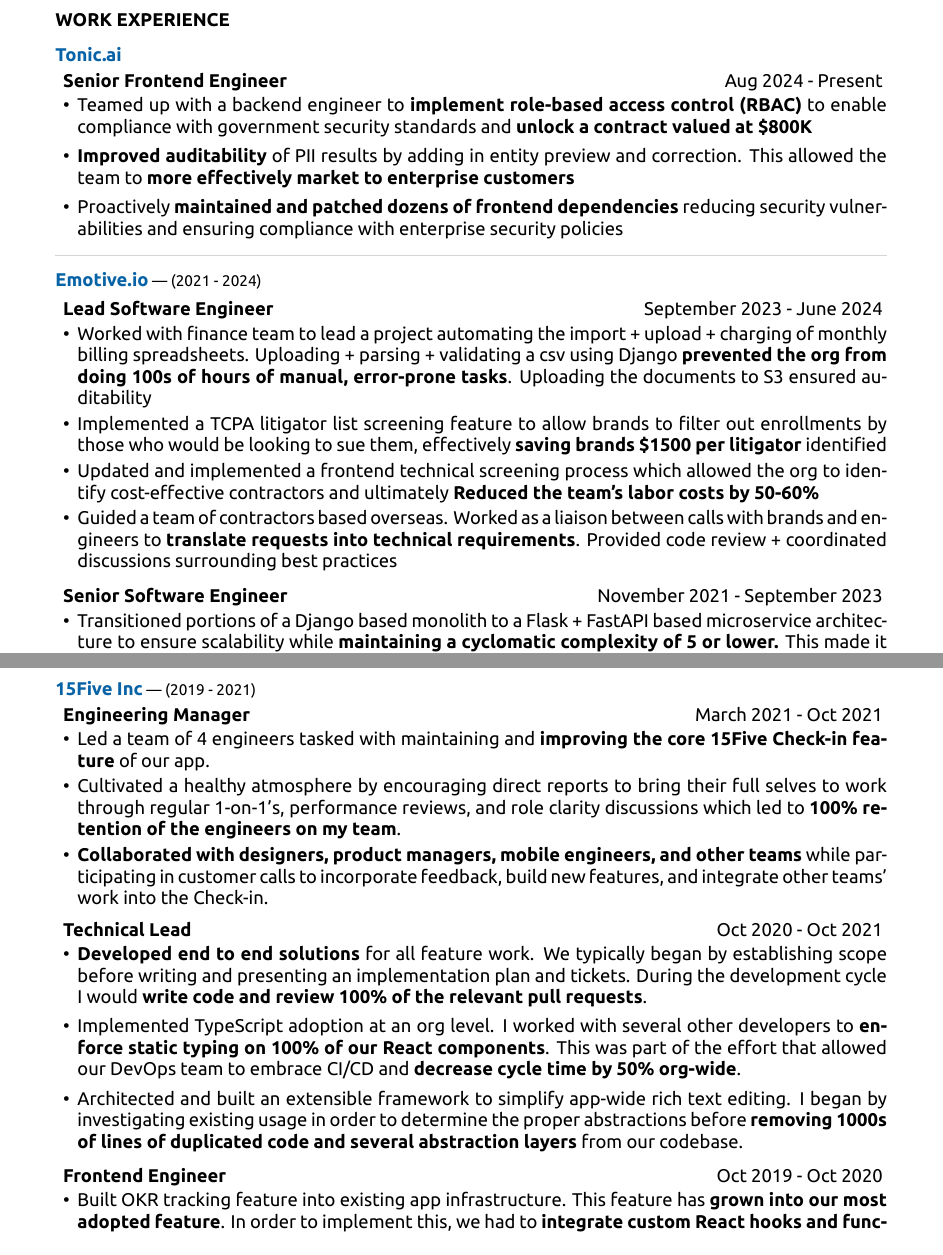
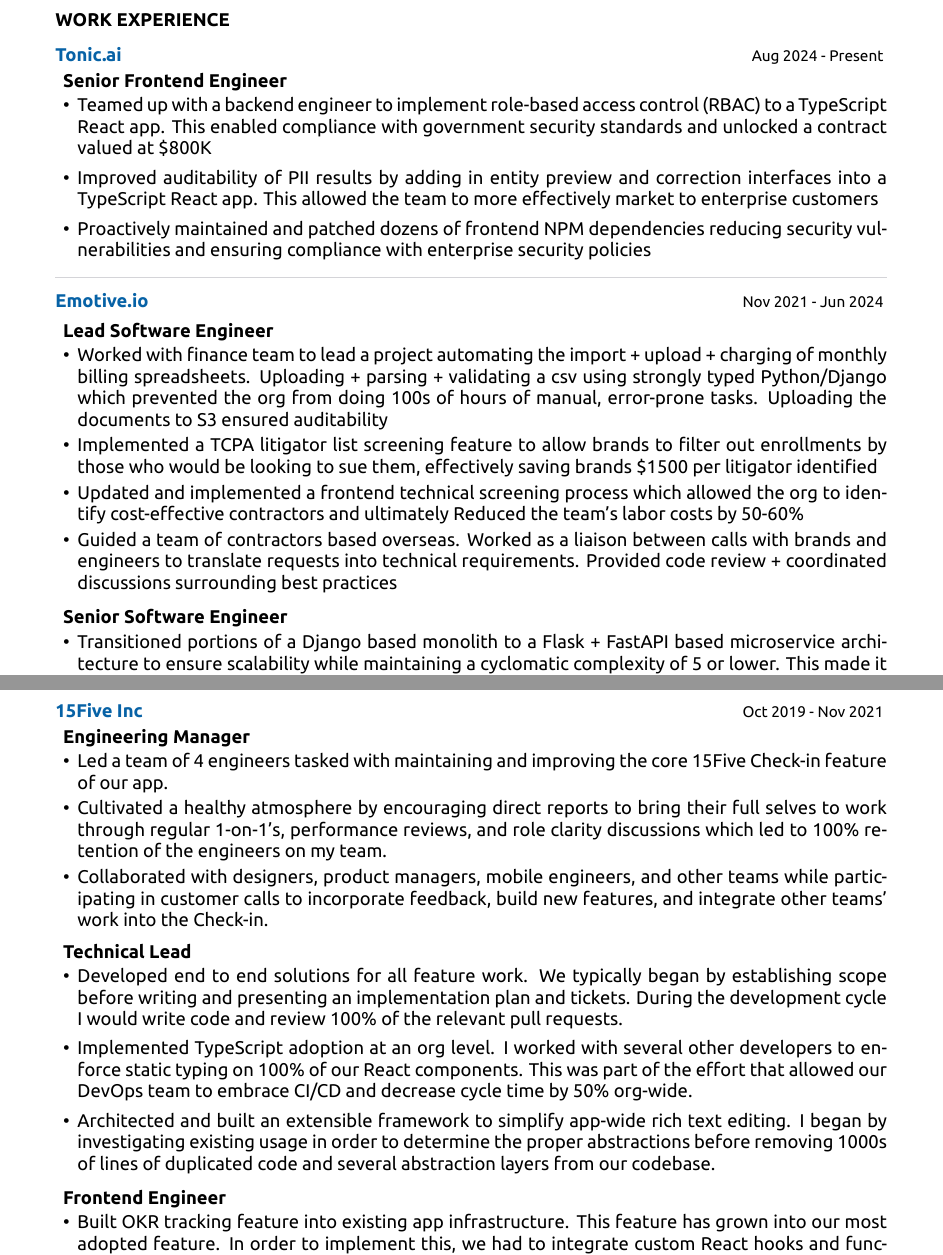
Before and after one commit to jpribyl/resume, a LaTeX CV (resume.tex): two parts of pages 1 and 2 of 3, joined at a grey line, cut so that both start at the same text. Compiled offline with XeLaTeX.

Commit message:
reformat

```diff
--- a/resume.tex
+++ b/resume.tex
@@ -50,28 +50,29 @@
     \vspace{.4em}
 
     \noindent\begin{minipage}[t]{1\textwidth}
-      {\bf \textcolor{blue} {\large{Tonic.ai}}}
+      {\bf \textcolor{blue} {\large{Tonic.ai}}} \hfill Aug 2024 - Present
       \vspace{.25em}
       \begin{addmargin}[.5em]{0em}
-        \large{\bf Senior Frontend Engineer} {\hfill Aug 2024 - Present}
+        \large{\bf Senior Frontend Engineer}
         \vspace{-.5em}
         \begin{itemize}
             \setlength\itemsep{.1em}
 
-          \item {Teamed up with a backend engineer to {\bf implement role-based
-            access control (RBAC)} to enable compliance with government
-            security standards and {\bf unlock a contract valued at \$800K }}
+          \item {Teamed up with a backend engineer to implement role-based
+            access control (RBAC) to a TypeScript React app. This enabled compliance with
+            government security standards and unlocked a contract valued at
+            \$800K}
 
-          \item {{\bf Improved auditability} of PII results by adding in
-            entity preview and correction. This allowed the team to {\bf more
-            effectively market to enterprise customers}}
+          \item {Improved auditability of PII results by adding in entity
+            preview and correction interfaces into a TypeScript React app. This allowed the
+            team to more effectively market to enterprise customers}
 
           %\item {Worked with product and design to build an interface allowing
             %users to {\bf create custom entities} which greatly increased the
             %versatility of the product}
 
-          \item {Proactively {\bf maintained and patched dozens of frontend
-            dependencies} reducing security vulnerabilities and ensuring
+          \item {Proactively maintained and patched dozens of frontend NPM
+            dependencies reducing security vulnerabilities and ensuring
             compliance with enterprise security policies}
 
 
@@ -89,31 +90,37 @@
 
 
     \noindent\begin{minipage}[t]{1\textwidth}
-      {\bf \textcolor{blue} {\large{Emotive.io}}} --- (2021 - 2024)
+      {\bf \textcolor{blue} {\large{Emotive.io}}} \hfill Nov 2021 - Jun 2024
       \vspace{.5em}
 
       \begin{addmargin}[.5em]{0em}
-        \large{{\bf \textcolor{black}{Lead Software Engineer}} {\hfill September 2023 - {\textcolor{black}{June 2024}}}}
+        \large{{\bf \textcolor{black}{Lead Software Engineer}}}
         \vspace{-.5em}
         \begin{itemize}
             \setlength\itemsep{-.1em}
+
             \item {Worked with finance team to lead a project automating the
               import + upload + charging of monthly billing spreadsheets.
-              Uploading + parsing + validating a csv using Django {\bf
-              prevented the org from doing 100s of hours of manual, error-prone
-              tasks}. Uploading the documents to S3 ensured auditability}
+              Uploading + parsing + validating a csv using strongly typed
+              Python/Django which prevented the org from doing 100s of hours of
+              manual, error-prone tasks. Uploading the documents to S3 ensured
+              auditability}
+
             \item {Implemented a TCPA litigator list screening feature to allow
               brands to filter out enrollments by those who would be looking to
-              sue them, effectively {\bf saving brands \$1500 per litigator}
+              sue them, effectively saving brands \$1500 per litigator
               identified}
+
             \item {Updated and implemented a frontend technical screening
               process which allowed the org to identify cost-effective
-              contractors and ultimately {\bf Reduced the team's labor costs by
-              50-60\%}}
+              contractors and ultimately Reduced the team's labor costs by
+              50-60\%}
+
             \item {Guided a team of contractors based overseas. Worked as a
-              liaison between calls with brands and engineers to {\bf translate
-              requests into technical requirements}. Provided code review +
+              liaison between calls with brands and engineers to translate
+              requests into technical requirements. Provided code review +
               coordinated discussions surrounding best practices}
+
         \end{itemize}
       \end{addmargin}
     \end{minipage}
@@ -123,13 +130,7 @@
     \noindent\begin{minipage}[t]{1\textwidth}
       \begin{addmargin}[.5em]{0em}
         %{\bf \textcolor{blue}{Senior Software Engineer}} {\hfill November 2021 - {\bf \textcolor{blue}{September 2023}}}
-        \large{\bf \textcolor{black}{Senior Software Engineer}} {\hfill November 2021 - {\textcolor{black}{September 2023}}}
+        \large{\bf \textcolor{black}{Senior Software Engineer}}
         \vspace{-.5em}
         \begin{itemize}
             \setlength\itemsep{-.1em}
-            \item {Transitioned portions of a Django based monolith to a Flask +
-              FastAPI based microservice architecture to ensure scalability
-              while {\bf maintaining a cyclomatic complexity of 5 or lower.}
-              This made it possible for teams to function more independently
-              and increased the org's velocity}
-            \item {Refactored Django systems to {\bf reduce query times by
@@ -145,0 +138,4 @@
+            \item {Transitioned portions of a Django based monolith to a Flask
+              + FastAPI based microservice architecture to ensure scalability
+              while maintaining a cyclomatic complexity of 5 or lower. This
+              made it possible for teams to function more independently and
@@ -156,21 +168,21 @@
     %\end{minipage}
 
     \noindent\begin{minipage}[t]{1\textwidth}
-      {\bf \textcolor{blue} {\large{15Five Inc}}} --- (2019 - 2021)
+      {\bf \textcolor{blue} {\large{15Five Inc}}} \hfill Oct 2019 - Nov 2021
       \vspace{.25em}
       \begin{addmargin}[.5em]{0em}
-        \large{\bf {Engineering Manager}} {\hfill March 2021 - {Oct 2021}}
+        \large{\bf {Engineering Manager}}
         \vspace{-.5em}
         \begin{itemize}
             \setlength\itemsep{-.1em}
-            \item {Led a team of 4 engineers tasked with maintaining and {\bf
-                  improving the core 15Five Check-in feature} of our app.}
+            \item {Led a team of 4 engineers tasked with maintaining and
+                  improving the core 15Five Check-in feature of our app.}
             \item {Cultivated a healthy atmosphere by encouraging direct
                   reports to bring their full selves to work through regular
                   1-on-1's, performance reviews, and role clarity discussions
-                  which led to {\bf 100\% retention of the engineers on my team}.}
-            \item {{\bf Collaborated with designers, product managers, mobile
-                  engineers, and other teams} while participating in customer calls
+                  which led to 100\% retention of the engineers on my team.}
+            \item {Collaborated with designers, product managers, mobile
+                  engineers, and other teams while participating in customer calls
                   to incorporate feedback, build new features, and integrate other
                   teams' work into the Check-in.}
         \end{itemize}
@@ -181,38 +193,40 @@
 
     \noindent\begin{minipage}[t]{1\textwidth}
       \begin{addmargin}[.5em]{0em}
-        \large{\bf {Technical Lead}} {\hfill Oct 2020 - {Oct 2021}}
+        \large{\bf {Technical Lead}}
         \vspace{-.5em}
         \begin{itemize}
             \setlength\itemsep{.1em}
-            \item {{\bf Developed end to end solutions} for all feature work. We
-                  typically began by establishing scope before writing and
-                  presenting an implementation plan and tickets. During the
-                  development cycle I would {\bf write code and review
-                  100\% of the relevant pull requests}.}
+            \item {Developed end to end solutions for all feature work. We
+              typically began by establishing scope before writing and
+              presenting an implementation plan and tickets. During the
+              development cycle I would write code and review 100\% of the
+              relevant pull requests.}
 
-            \item {Implemented TypeScript adoption at an org level. I
-              worked with several other developers to {\bf enforce static
-              typing on 100\% of our React components}. This was part of the
-              effort that allowed our DevOps team to embrace CI/CD and {\bf
-              decrease cycle time by 50\% org-wide}.}
+            \item {Implemented TypeScript adoption at an org level. I worked
+              with several other developers to enforce static typing on 100\%
+              of our React components. This was part of the effort that allowed
+              our DevOps team to embrace CI/CD and decrease cycle time by 50\%
+              org-wide.}
 
             \item {Architected and built an extensible framework to simplify
-                  app-wide rich text editing. I began by investigating existing
-                  usage in order to determine the proper abstractions before
-                  {\bf removing 1000s of lines of duplicated code and
-                  several abstraction layers} from our codebase.}
+              app-wide rich text editing. I began by investigating existing
+              usage in order to determine the proper abstractions before
+              removing 1000s of lines of duplicated code and several
+              abstraction layers from our codebase.}
 
         \end{itemize}
 
-        {\bf Frontend Engineer} {\hfill Oct 2019 - Oct 2020}
+        {\bf Frontend Engineer}
         \vspace{-.5em}
         \begin{itemize}
             \setlength\itemsep{.1em}
+
             \item {Built OKR tracking feature into existing app infrastructure.
-                  This feature has {\bf grown into our most adopted feature}. In
-                  order to implement this, we had to {\bf integrate custom React hooks
-                  and functional components into legacy jQuery} business logic.}
+              This feature has grown into our most adopted feature. In order to
+              implement this, we had to integrate custom React hooks and
+              functional components into legacy jQuery business logic.}
+
         \end{itemize}
       \end{addmargin}
     \end{minipage}
```
Also changed, not shown: resume.pdf, resume.tex (76 more changed lines), 1 other file.
